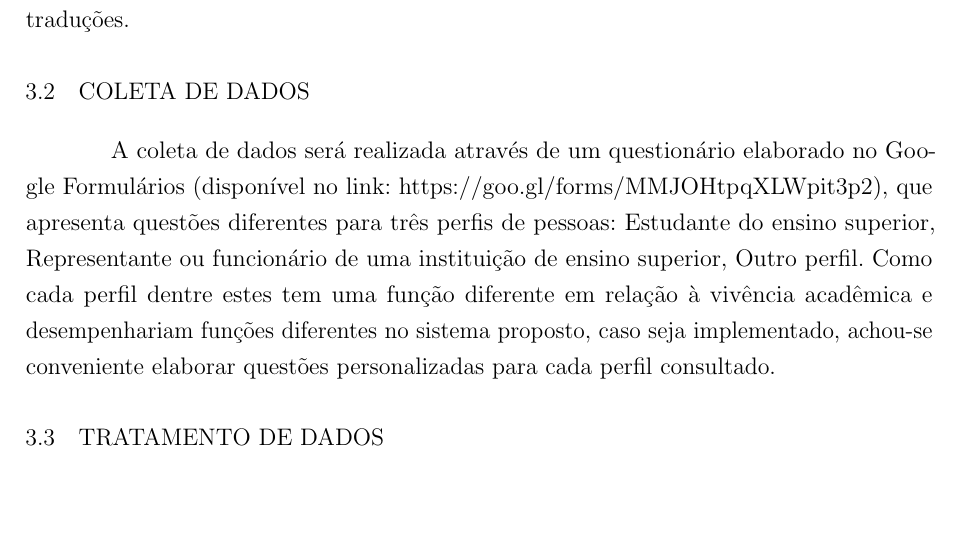
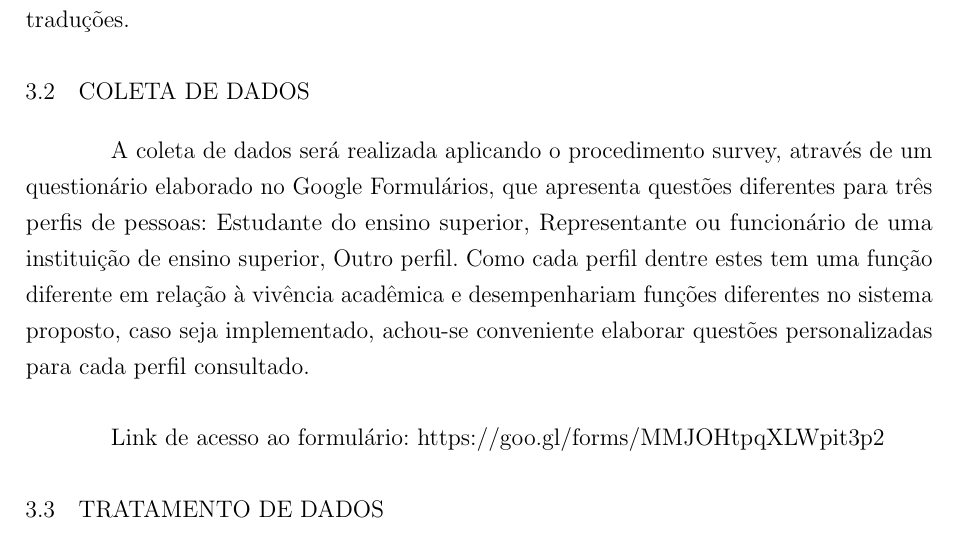
Before and after one commit to eliasfpaiva/Trabalhos_PUC, a LaTeX thesis (IPC/Trabalho final/Projeto-pesquisa.tex, which reads IPC/Trabalho final/estrutura/textuais/desenvolvimento/metodologia.tex): part of page 10 of 13, cut so that both start at the same text, the shorter picture padded with empty space. Compiled offline with pdfLaTeX; a LaTeX package or settings file that is missing is left out.

Commit message:
Trabalho final de ER

```diff
--- a/IPC/Trabalho final/estrutura/textuais/desenvolvimento/metodologia.tex
+++ b/IPC/Trabalho final/estrutura/textuais/desenvolvimento/metodologia.tex
@@ -10,7 +10,9 @@ A pesquisa se limita à produção de um indicador capaz de representar a dispos
 
 \section{COLETA DE DADOS}
 \label{sec:MetColDad}
-A coleta de dados será realizada através de um questionário elaborado no Google Formulários (disponível no link: https://goo.gl/forms/MMJOHtpqXLWpit3p2), que apresenta questões diferentes para três perfis de pessoas: Estudante do ensino superior, Representante ou funcionário de uma instituição de ensino superior, Outro perfil. Como cada perfil dentre estes tem uma função diferente em relação à vivência acadêmica e desempenhariam funções diferentes no sistema proposto, caso seja implementado, achou-se conveniente elaborar questões personalizadas para cada perfil consultado.
+A coleta de dados será realizada aplicando o procedimento survey, através de um questionário elaborado no Google Formulários, que apresenta questões diferentes para três perfis de pessoas: Estudante do ensino superior, Representante ou funcionário de uma instituição de ensino superior, Outro perfil. Como cada perfil dentre estes tem uma função diferente em relação à vivência acadêmica e desempenhariam funções diferentes no sistema proposto, caso seja implementado, achou-se conveniente elaborar questões personalizadas para cada perfil consultado.\\
+
+Link de acesso ao formulário: https://goo.gl/forms/MMJOHtpqXLWpit3p2
 
 \section{TRATAMENTO DE DADOS}
 \label{sec:MetTratDad}
```
Also changed, not shown: IPC/Trabalho final/Projeto-pesquisa.pdf, 3 other files.
